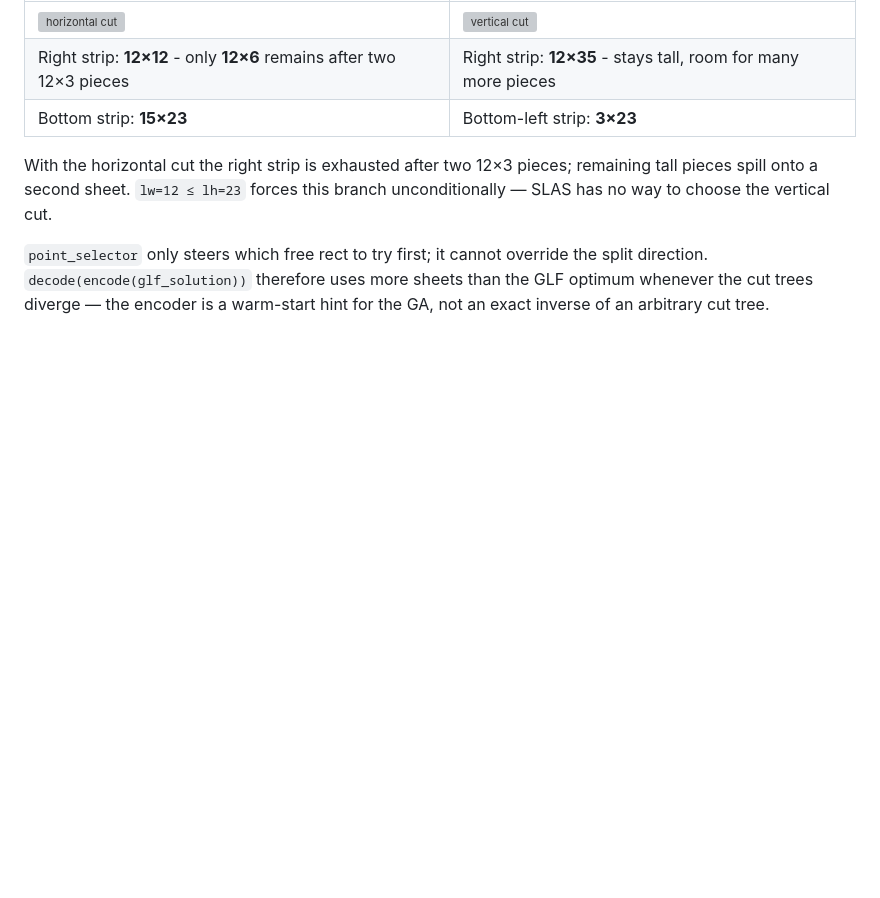
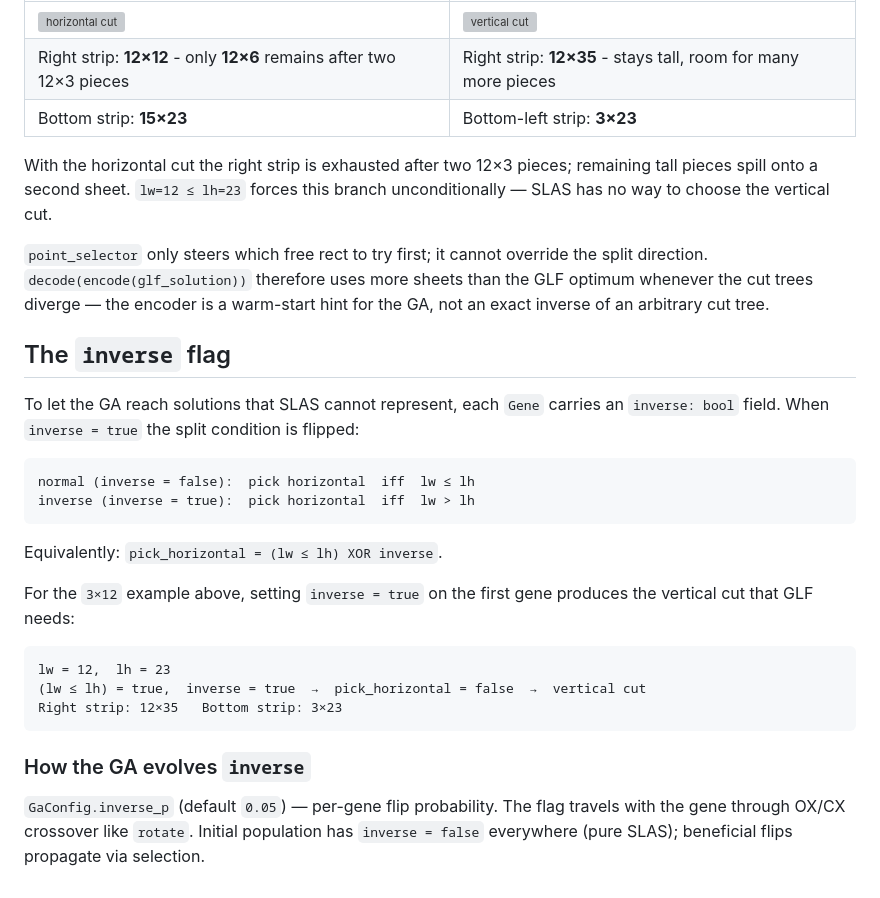
Before and after one commit to nlinker/guillotine-cutting-2d, a Markdown page: docs/slas.md, the part around the change. Rendered like a GitHub page; blank space fills up the shorter version; grey boxes are pictures that could not be loaded.

Commit message:
document inverse flag in slas.md

````diff
--- a/docs/slas.md
+++ b/docs/slas.md
@@ -75,3 +75,31 @@ tall pieces spill onto a second sheet. `lw=12 ≤ lh=23` forces this branch unco
 direction. `decode(encode(glf_solution))` therefore uses more sheets than the GLF optimum
 whenever the cut trees diverge — the encoder is a warm-start hint for the GA, not an
 exact inverse of an arbitrary cut tree.
+
+## The `inverse` flag
+
+To let the GA reach solutions that SLAS cannot represent, each `Gene` carries an
+`inverse: bool` field. When `inverse = true` the split condition is flipped:
+
+```
+normal (inverse = false):  pick horizontal  iff  lw ≤ lh
+inverse (inverse = true):  pick horizontal  iff  lw > lh
+```
+
+Equivalently: `pick_horizontal = (lw ≤ lh) XOR inverse`.
+
+For the `3×12` example above, setting `inverse = true` on the first gene produces
+the vertical cut that GLF needs:
+
+```
+lw = 12,  lh = 23
+(lw ≤ lh) = true,  inverse = true  →  pick_horizontal = false  →  vertical cut
+Right strip: 12×35   Bottom strip: 3×23
+```
+
+### How the GA evolves `inverse`
+
+`GaConfig.inverse_p` (default `0.05`) — per-gene flip probability. The flag
+travels with the gene through OX/CX crossover like `rotate`. Initial population
+has `inverse = false` everywhere (pure SLAS); beneficial flips propagate via
+selection.
````
